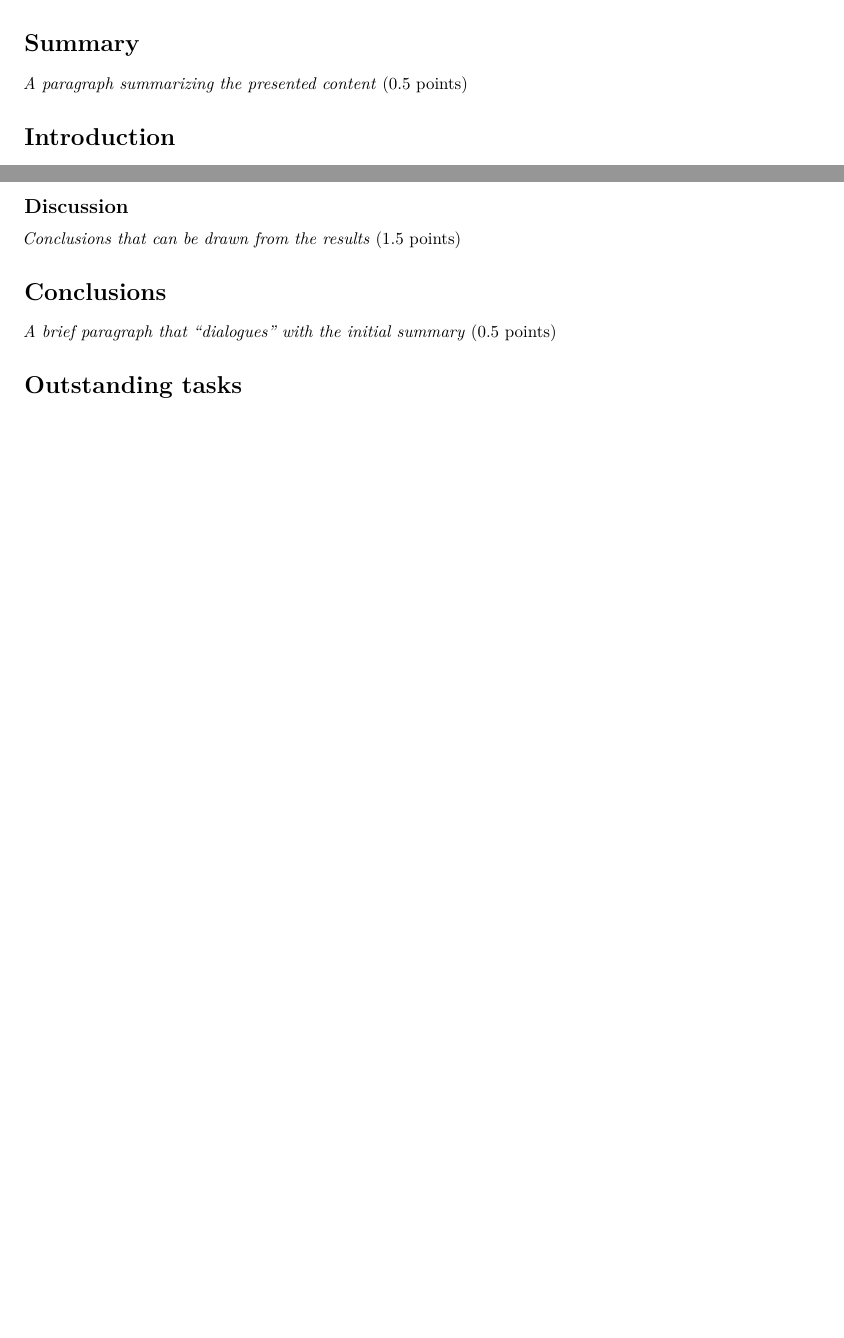
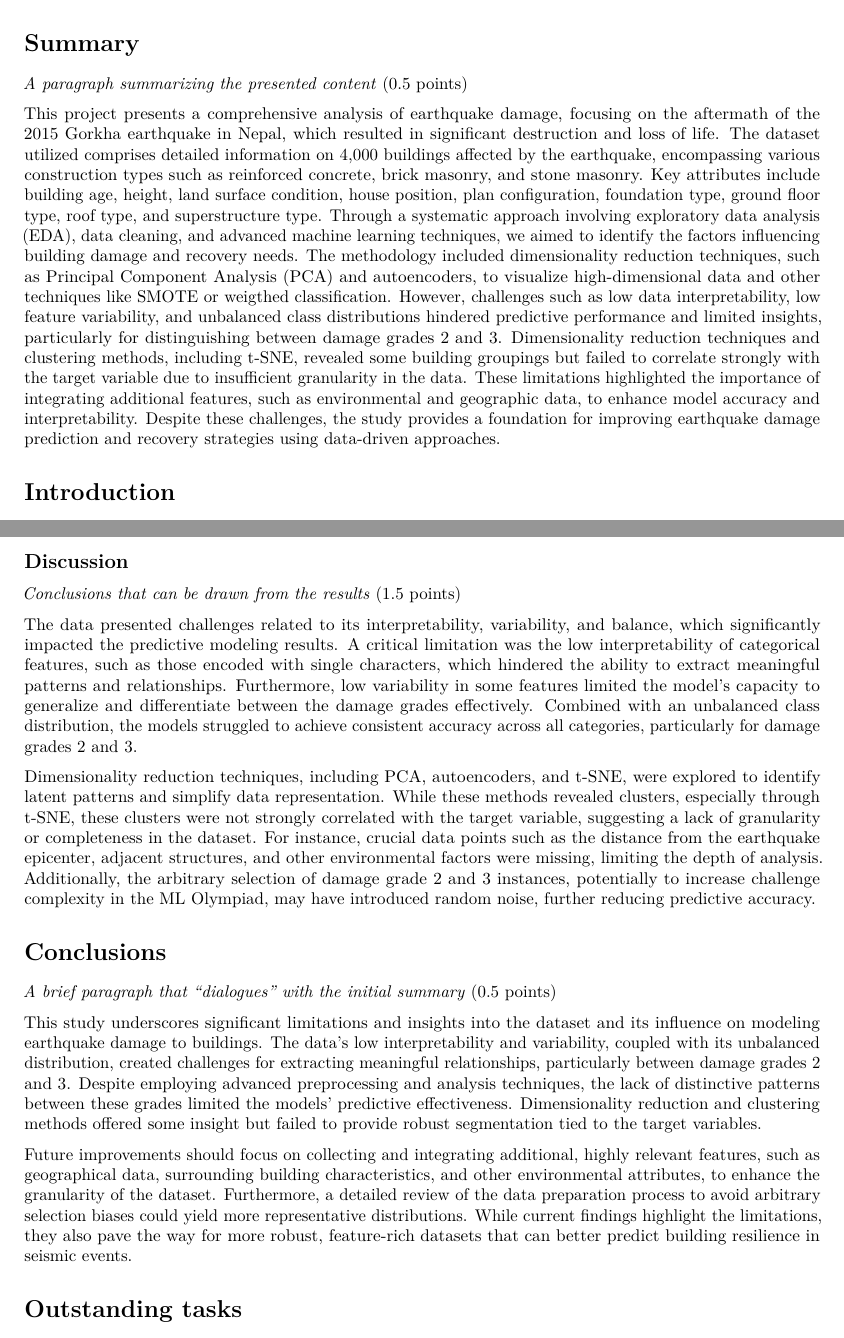
Before and after one commit to FID2425/ml-olympiad-earthquake-dmg-24, an R Markdown document (notebooks/Report.Rmd): two parts of pages 1 and 11 of 13 before the commit and two parts of pages 1 and 12 of 14 after it, joined at a grey line, cut so that both start at the same text, the shorter picture padded with empty space. Rendered offline with R 4.5, knitr and Pandoc, then LaTeX, with nearby package versions.

Commit message:
feat: added abstract and discussions

```diff
--- a/notebooks/Report.Rmd
+++ b/notebooks/Report.Rmd
@@ -19,6 +19,8 @@ earthquake damage
 # Summary
 
 *A paragraph summarizing the presented content* (0.5 points)
+
+This project presents a comprehensive analysis of earthquake damage, focusing on the aftermath of the 2015 Gorkha earthquake in Nepal, which resulted in significant destruction and loss of life. The dataset utilized comprises detailed information on 4,000 buildings affected by the earthquake, encompassing various construction types such as reinforced concrete, brick masonry, and stone masonry. Key attributes include building age, height, land surface condition, house position, plan configuration, foundation type, ground floor type, roof type, and superstructure type. Through a systematic approach involving exploratory data analysis (EDA), data cleaning, and advanced machine learning techniques, we aimed to identify the factors influencing building damage and recovery needs. The methodology included dimensionality reduction techniques, such as Principal Component Analysis (PCA) and autoencoders, to visualize high-dimensional data and other techniques like SMOTE or weigthed classification. However, challenges such as low data interpretability, low feature variability, and unbalanced class distributions hindered predictive performance and limited insights, particularly for distinguishing between damage grades 2 and 3. Dimensionality reduction techniques and clustering methods, including t-SNE, revealed some building groupings but failed to correlate strongly with the target variable due to insufficient granularity in the data. These limitations highlighted the importance of integrating additional features, such as environmental and geographic data, to enhance model accuracy and interpretability. Despite these challenges, the study provides a foundation for improving earthquake damage prediction and recovery strategies using data-driven approaches.
 
 # Introduction
 
@@ -815,10 +817,19 @@ clusters, but for the t-SNE dataset we found 13 clusters and several outliers.
 
 *Conclusions that can be drawn from the results* (1.5 points)
 
+
+The data presented challenges related to its interpretability, variability, and balance, which significantly impacted the predictive modeling results. A critical limitation was the low interpretability of categorical features, such as those encoded with single characters, which hindered the ability to extract meaningful patterns and relationships. Furthermore, low variability in some features limited the model’s capacity to generalize and differentiate between the damage grades effectively. Combined with an unbalanced class distribution, the models struggled to achieve consistent accuracy across all categories, particularly for damage grades 2 and 3.
+
+Dimensionality reduction techniques, including PCA, autoencoders, and t-SNE, were explored to identify latent patterns and simplify data representation. While these methods revealed clusters, especially through t-SNE, these clusters were not strongly correlated with the target variable, suggesting a lack of granularity or completeness in the dataset. For instance, crucial data points such as the distance from the earthquake epicenter, adjacent structures, and other environmental factors were missing, limiting the depth of analysis. Additionally, the arbitrary selection of damage grade 2 and 3 instances, potentially to increase challenge complexity in the ML Olympiad, may have introduced random noise, further reducing predictive accuracy.
+
 # Conclusions
 
 *A brief paragraph that "dialogues" with the initial summary* (0.5
 points)
+
+This study underscores significant limitations and insights into the dataset and its influence on modeling earthquake damage to buildings. The data's low interpretability and variability, coupled with its unbalanced distribution, created challenges for extracting meaningful relationships, particularly between damage grades 2 and 3. Despite employing advanced preprocessing and analysis techniques, the lack of distinctive patterns between these grades limited the models' predictive effectiveness. Dimensionality reduction and clustering methods offered some insight but failed to provide robust segmentation tied to the target variables.
+
+Future improvements should focus on collecting and integrating additional, highly relevant features, such as geographical data, surrounding building characteristics, and other environmental attributes, to enhance the granularity of the dataset. Furthermore, a detailed review of the data preparation process to avoid arbitrary selection biases could yield more representative distributions. While current findings highlight the limitations, they also pave the way for more robust, feature-rich datasets that can better predict building resilience in seismic events.
 
 # Outstanding tasks
 
```
